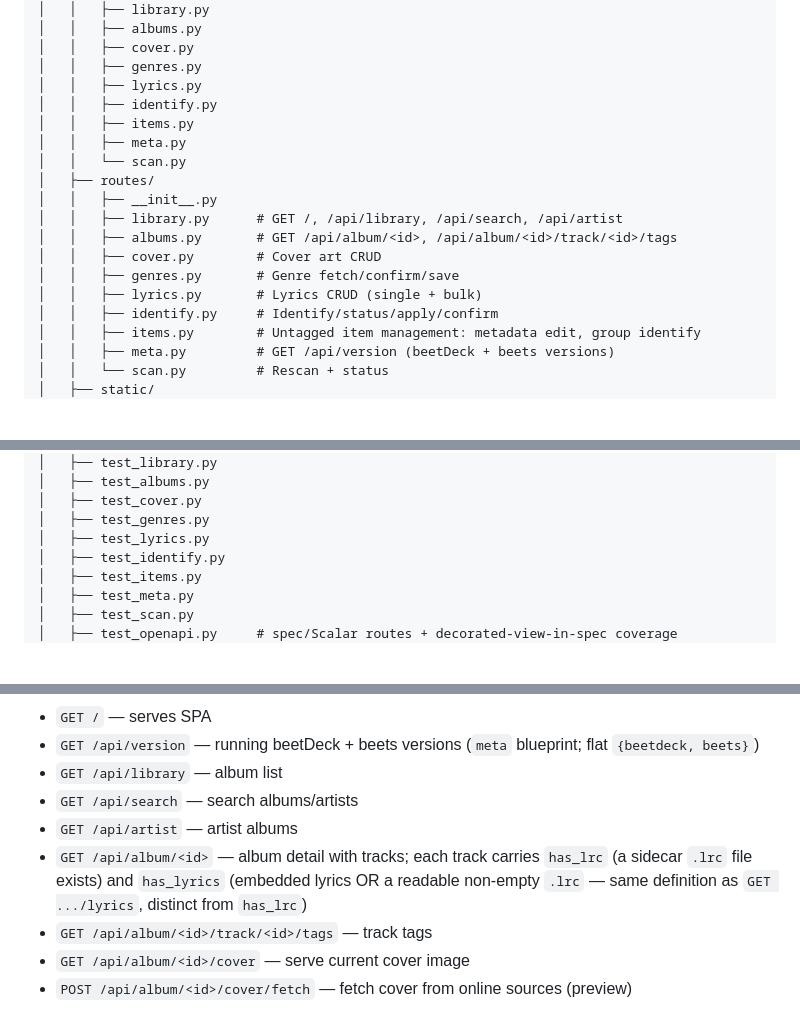
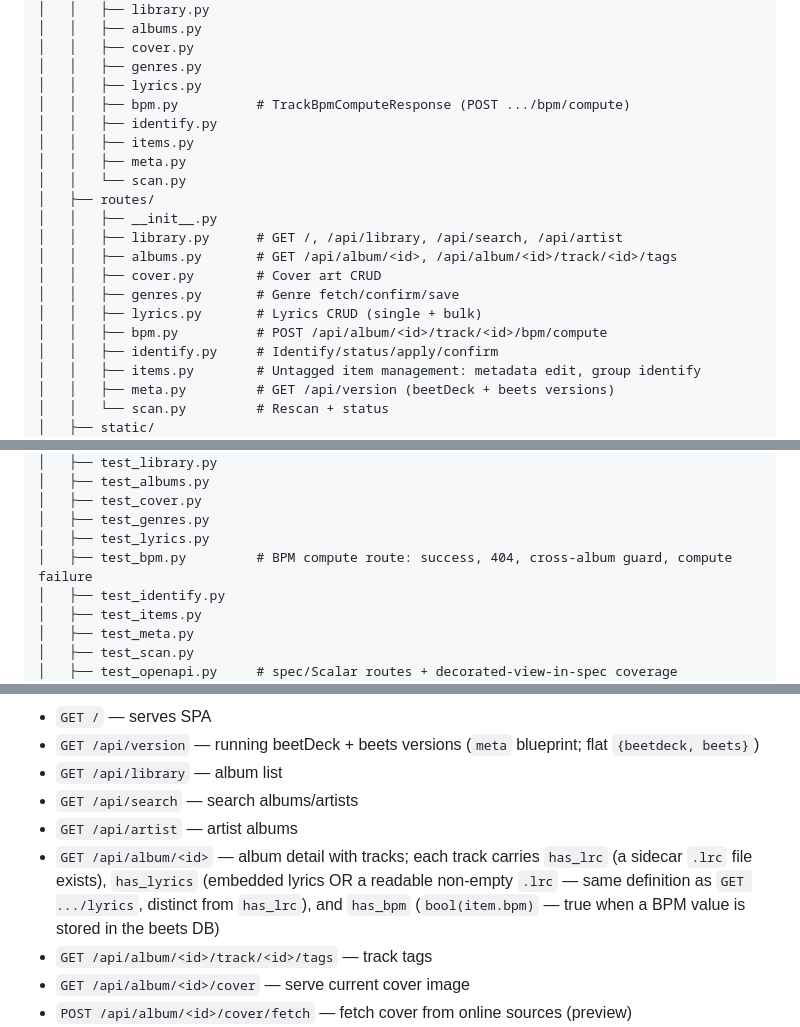
Before and after one commit to semsemyonoff/beetDeck-backend, a Markdown page: CLAUDE.md, 3 parts joined by grey strips. GitHub-like rendering; blank space fills up the shorter version.

Commit message:
docs: document BPM route and has_bpm field in CLAUDE.md
Co-Authored-By: Claude Sonnet 4.6 <noreply@anthropic.com>

```diff
--- a/CLAUDE.md
+++ b/CLAUDE.md
@@ -35,6 +35,7 @@ beetDeck/
 │   │   ├── cover.py
 │   │   ├── genres.py
 │   │   ├── lyrics.py
+│   │   ├── bpm.py          # TrackBpmComputeResponse (POST .../bpm/compute)
 │   │   ├── identify.py
 │   │   ├── items.py
 │   │   ├── meta.py
@@ -46,6 +47,7 @@ beetDeck/
 │   │   ├── cover.py        # Cover art CRUD
 │   │   ├── genres.py       # Genre fetch/confirm/save
 │   │   ├── lyrics.py       # Lyrics CRUD (single + bulk)
+│   │   ├── bpm.py          # POST /api/album/<id>/track/<id>/bpm/compute
 │   │   ├── identify.py     # Identify/status/apply/confirm
 │   │   ├── items.py        # Untagged item management: metadata edit, group identify
 │   │   ├── meta.py         # GET /api/version (beetDeck + beets versions)
@@ -64,6 +66,7 @@ beetDeck/
 │   ├── test_cover.py
 │   ├── test_genres.py
 │   ├── test_lyrics.py
+│   ├── test_bpm.py         # BPM compute route: success, 404, cross-album guard, compute failure
 │   ├── test_identify.py
 │   ├── test_items.py
 │   ├── test_meta.py
@@ -103,7 +106,7 @@ The application uses module-level globals for shared state across request thread
 - `GET /api/library` — album list
 - `GET /api/search` — search albums/artists
 - `GET /api/artist` — artist albums
-- `GET /api/album/<id>` — album detail with tracks; each track carries `has_lrc` (a sidecar `.lrc` file exists) and `has_lyrics` (embedded lyrics OR a readable non-empty `.lrc` — same definition as `GET .../lyrics`, distinct from `has_lrc`)
+- `GET /api/album/<id>` — album detail with tracks; each track carries `has_lrc` (a sidecar `.lrc` file exists), `has_lyrics` (embedded lyrics OR a readable non-empty `.lrc` — same definition as `GET .../lyrics`, distinct from `has_lrc`), and `has_bpm` (`bool(item.bpm)` — true when a BPM value is stored in the beets DB)
 - `GET /api/album/<id>/track/<id>/tags` — track tags
 - `GET /api/album/<id>/cover` — serve current cover image
 - `POST /api/album/<id>/cover/fetch` — fetch cover from online sources (preview)
```
Also changed, not shown: other parts of CLAUDE.md (+1 -0 lines).
